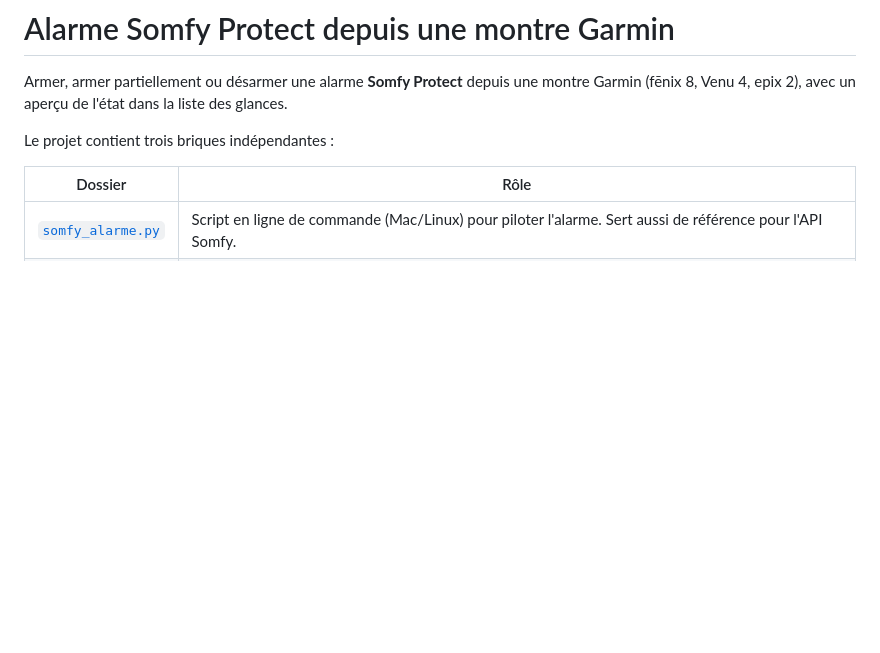
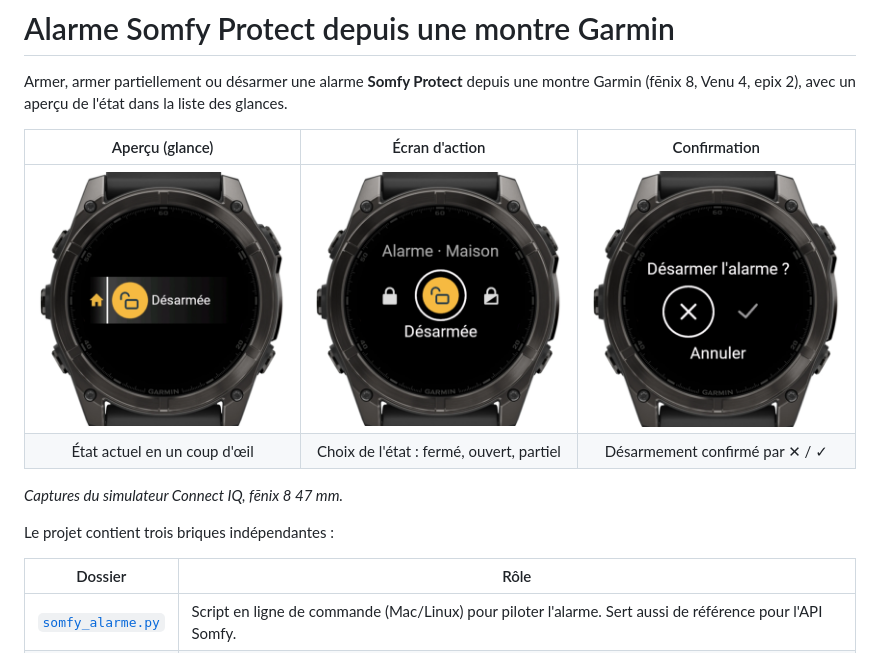
Before and after one commit to glelouarn/somfy-garmin, a Markdown page: README.md, the part around the change. Drawn GitHub-style; pictures changed too: docs/apercu.png (added), docs/confirmation.png (added), docs/ecran-action.png (added); blank space fills up the shorter version.

Commit message:
README : captures d'écran de l'app (fēnix 8 47 mm)
Co-Authored-By: Claude Opus 5.5 <noreply@anthropic.com>

```diff
--- a/README.md
+++ b/README.md
@@ -2,6 +2,13 @@
 
 Armer, armer partiellement ou désarmer une alarme **Somfy Protect** depuis une montre
 Garmin (fēnix 8, Venu 4, epix 2), avec un aperçu de l'état dans la liste des glances.
+
+| Aperçu (glance) | Écran d'action | Confirmation |
+|:---:|:---:|:---:|
+| <img src="docs/apercu.png" width="260" alt="Aperçu : état actuel sur rond jaune"> | <img src="docs/ecran-action.png" width="260" alt="Écran d'action : trois cadenas"> | <img src="docs/confirmation.png" width="260" alt="Confirmation du désarmement"> |
+| État actuel en un coup d'œil | Choix de l'état : fermé, ouvert, partiel | Désarmement confirmé par ✕ / ✓ |
+
+*Captures du simulateur Connect IQ, fēnix 8 47 mm.*
 
 Le projet contient trois briques indépendantes :
 
```
